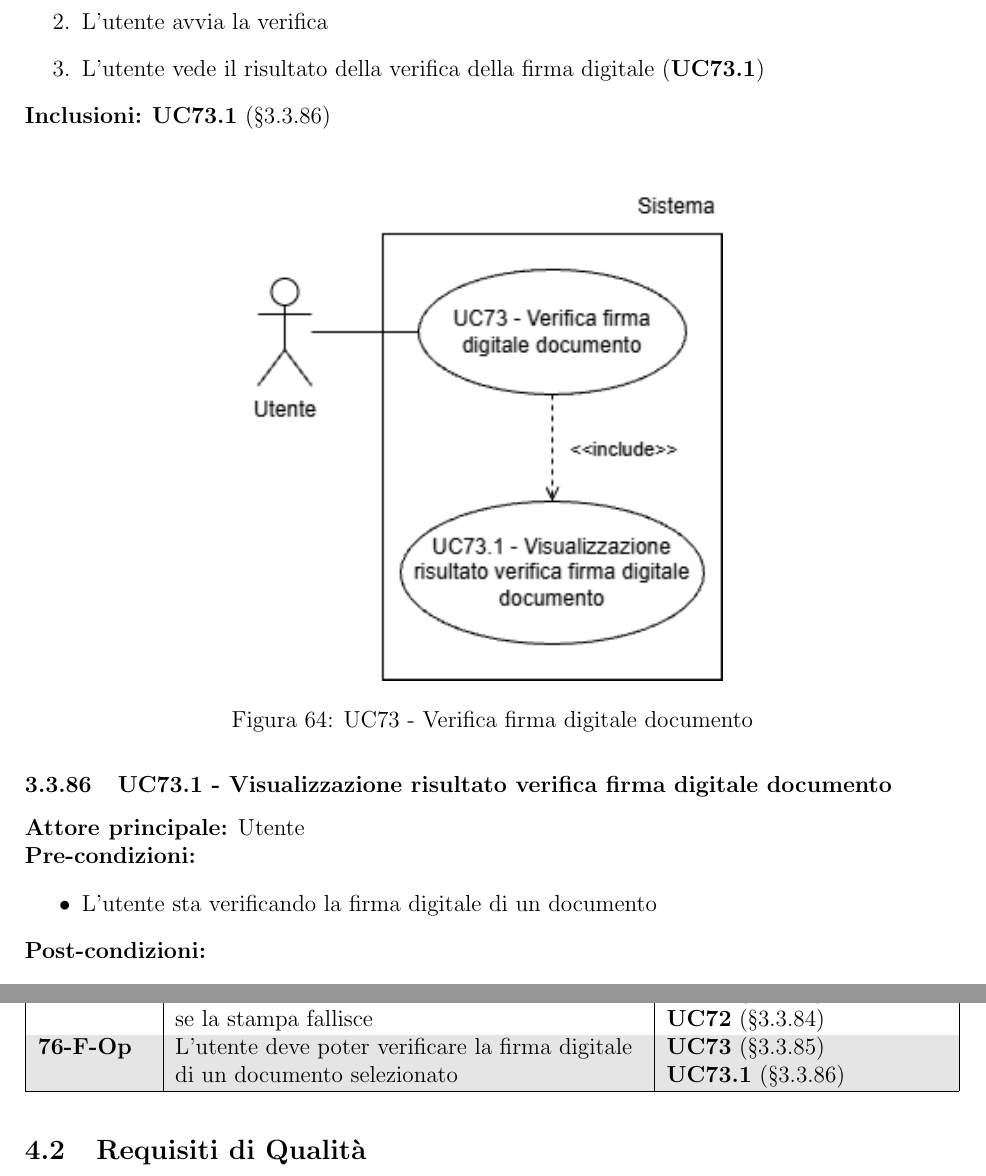
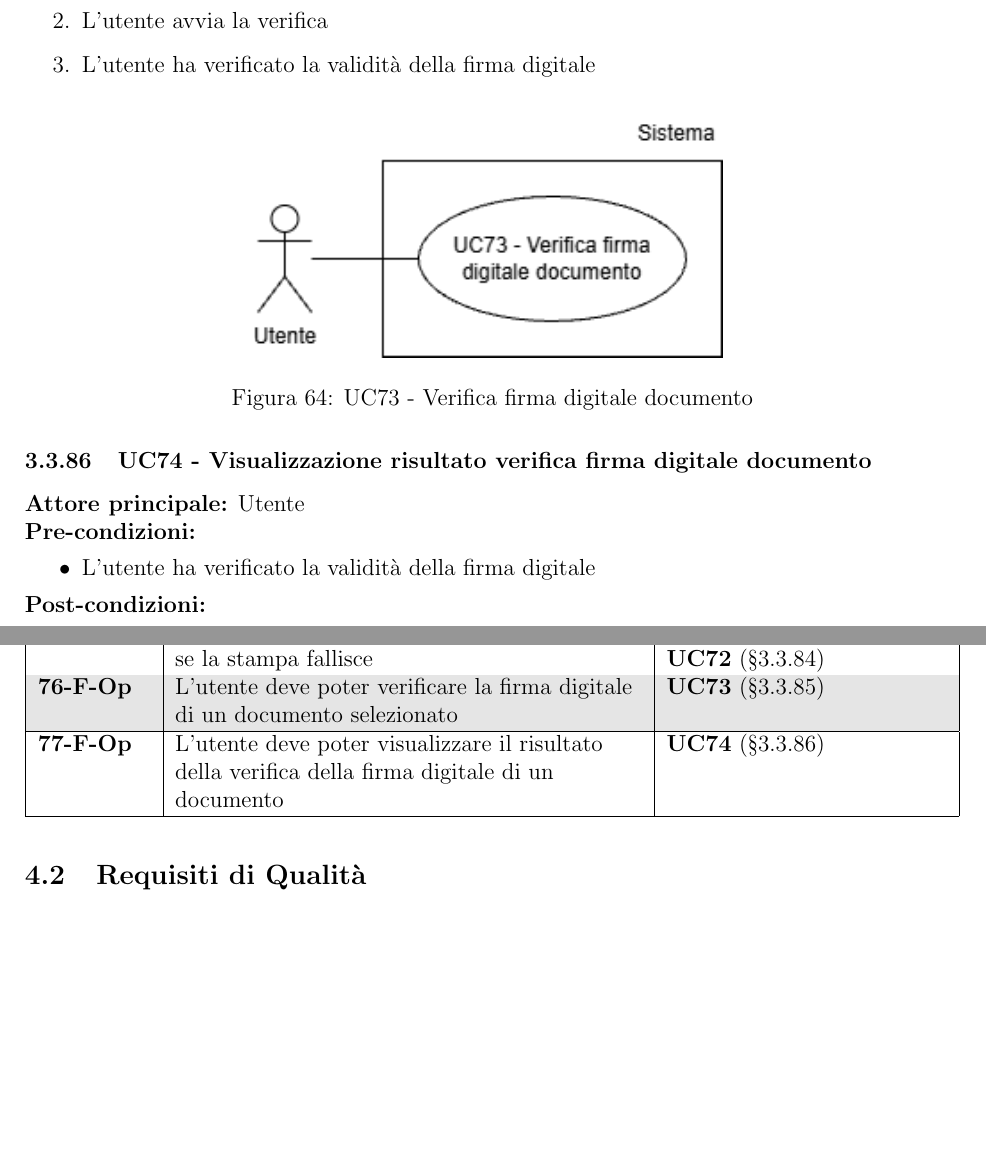
Before and after one commit to Team-Three-Technologies/Documenti, a LaTeX document (1 - RTB/Analisi_dei_Requisiti_v0_15.tex): two parts of pages 75 and 81 of 82, joined at a grey line, cut so that both start at the same text, the shorter picture padded with empty space. Compiled offline with pdfLaTeX.

Commit message:
Correzioni varie Analisi dei Requisiti

```diff
--- a/1 - RTB/Analisi_dei_Requisiti_v0_14.tex
+++ b/1 - RTB/Analisi_dei_Requisiti_v0_15.tex
@@ -7,7 +7,7 @@
 \setAuthors{Filippo Compagno \\ & Sara Gioia Fichera \\ & Andrea Masiero \\ & Mattia Oliva Medin \\ & Francesco Balestro \\ & Nenad Radulovic \\ & Bianca Zaghetto}
 \setVerificators{Andrea Masiero \\ & Francesco Balestro \\ & Bianca Zaghetto \\ & Sara Gioia Fichera \\ & Nenad Radulovic \\ & Filippo Compagno \\ & Mattia Oliva Medin}
 \setApprovation{}
-\setVersion{0.14}
+\setVersion{0.15}
 \setType{Esterno}
 \setDestination{Tullio Vardanega \\ & Riccardo Cardin \\ & Sanmarco Informatica \\[-0.1em] & Team Three Technologies}
 
@@ -105,6 +105,7 @@
 \newcommand{\printdoc}{71}
 \newcommand{\printdocfail}{72}
 \newcommand{\verdigsign}{73}
+\newcommand{\viewverdigsign}{74}
 
 \begin{document}
     \include{docTitlepage}
@@ -2376,14 +2377,13 @@
                     \item L'utente ha selezionato un documento dalla lista
                 }
                 \post{
-                    \item L'utente vede il risultato della verifica della firma digitale
+                    \item L'utente ha verificato la validità della firma digitale
                 }
                 \main{
                     \item L'utente seleziona la funzionalità di verifica delle firma digitale del documento selezionato
                     \item L'utente avvia la verifica
-                    \item L'utente vede il risultato della verifica della firma digitale (\textbf{UC\verdigsign.1})
-                }
-                \inc{\ucref{uc:\verdigsign.1}}
+                    \item L'utente ha verificato la validità della firma digitale
+                }
             \end{usecase}
             \begin{figure}[H]
                     \centering
@@ -2393,11 +2393,11 @@
 
             % Visualizzazione risultato verifica firma digitale
             \begin{usecase}
-                \code{\verdigsign.1}
+                \code{\viewverdigsign}
                 \titleUC{Visualizzazione risultato verifica firma digitale documento}
                 \actor{Utente}
                 \pre{
-                    \item L'utente sta verificando la firma digitale di un documento
+                    \item L'utente ha verificato la validità della firma digitale
                 }
                 \post{
                     \item L'utente vede il risultato della verifica della firma digitale
@@ -2685,8 +2690,10 @@
                 \ucref{uc:\printdocfail} \\
                 \hline
                 \textbf{76-F-Op} & L'utente deve poter verificare la firma digitale di un documento selezionato &
-                \ucref{uc:\verdigsign} \newline
-                \ucref{uc:\verdigsign.1} \\
+                \ucref{uc:\verdigsign} \\
+                \hline
+                \textbf{77-F-Op} & L'utente deve poter visualizzare il risultato della verifica della firma digitale di un documento &
+                \ucref{uc:\viewverdigsign} \\
                 \hline
             \end{longtable}
         }
```
Also changed, not shown: assets/Use_Case_Diagrams/UC70.png, assets/Use_Case_Diagrams/UC71.png, assets/Use_Case_Diagrams/UC73.png, assets/Use_Case_Diagrams/UC74.png (added), 1 - RTB/Analisi_dei_Requisiti_v0_15.tex (21 more changed lines).
